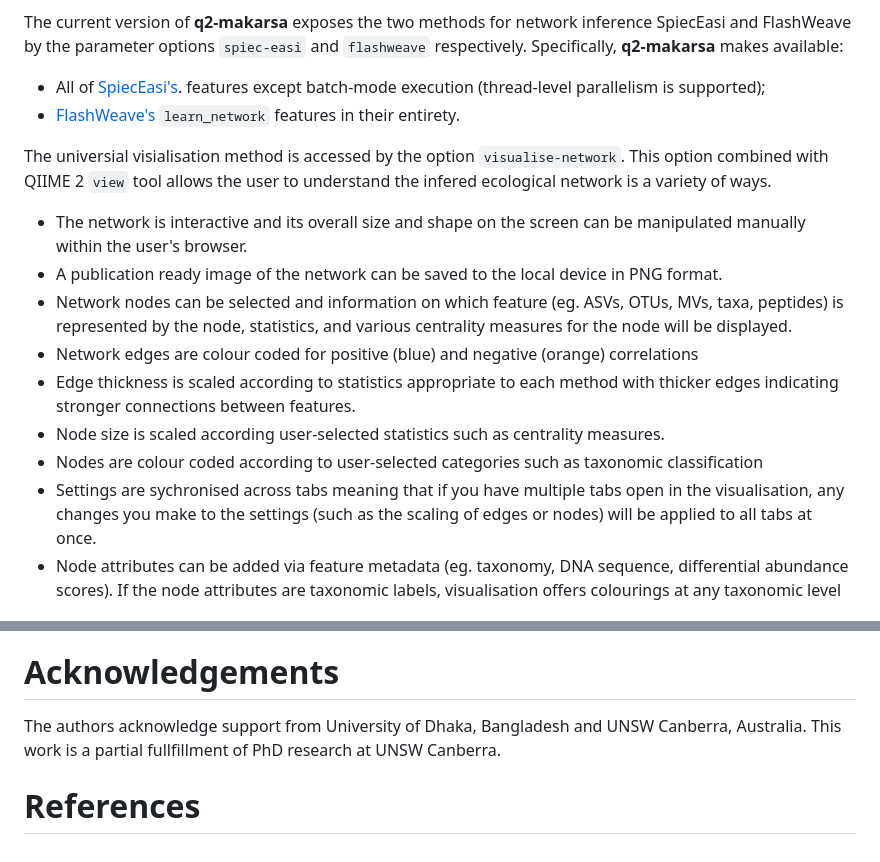
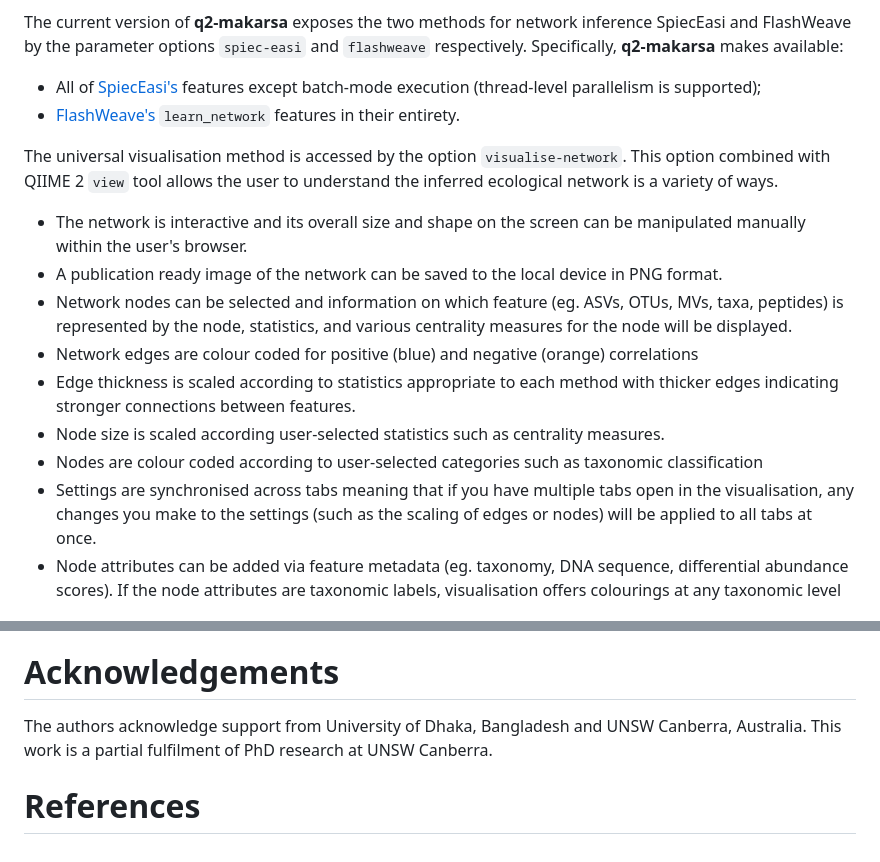
Before and after one commit to BenKaehler/q2-makarsa, a Markdown page: jossPaper/makarsa.md, 2 parts joined by grey strips. Drawn GitHub-style.

Commit message:
ahhh spelling

```diff
--- a/jossPaper/makarsa.md
+++ b/jossPaper/makarsa.md
@@ -72,16 +72,19 @@ The current version of **q2-makarsa** exposes the two methods for network
 inference SpiecEasi and FlashWeave by the parameter options `spiec-easi` and
 `flashweave` respectively. Specifically, **q2-makarsa** makes available:
 
-* All of [SpiecEasi's](https://github.com/zdk123/SpiecEasi). features except batch-mode execution (thread-level parallelism is supported);
+* All of [SpiecEasi's](https://github.com/zdk123/SpiecEasi) features except
+  batch-mode execution (thread-level parallelism is supported);
 * [FlashWeave's](https://github.com/meringlab/FlashWeave.jl) `learn_network`
   features in their entirety.
 
-The universial visialisation method is accessed by the option
-`visualise-network`. This option combined with QIIME 2 `view` tool allows the user to understand the infered ecological network is a variety of ways.
+The universal visualisation method is accessed by the option
+`visualise-network`. This option combined with QIIME 2 `view` tool allows the
+user to understand the inferred ecological network is a variety of ways.
 
 * The network is interactive and its overall size and shape on the screen can
   be manipulated manually within the user's browser.
-* A publication ready image of the network can be saved to the local device in PNG format.
+* A publication ready image of the network can be saved to the local device in
+  PNG format.
 * Network nodes can be selected and information on which feature (eg. ASVs,
   OTUs, MVs, taxa, peptides)  is represented by the node, statistics, and
   various centrality measures for the node will be displayed.
@@ -93,15 +96,15 @@ The universial visialisation method is accessed by the option
   measures.
 * Nodes are colour coded according to user-selected categories such as
   taxonomic classification
-* Settings are sychronised across tabs meaning that if you have multiple tabs
-	open in the visualisation, any changes you make to the settings (such as
-	the scaling of edges or nodes) will be applied to all tabs at once.
+* Settings are synchronised across tabs meaning that if you have multiple tabs
+  open in the visualisation, any changes you make to the settings (such as the
+  scaling of edges or nodes) will be applied to all tabs at once.
 * Node attributes can be added via feature metadata (eg. taxonomy, DNA
   sequence, differential abundance scores). If the node attributes are
   taxonomic labels, visualisation offers colourings at any taxonomic level
 
 
-<!-- In spieceasi, ecological interactions between microbial populations are infered
+<!-- In spieceasi, ecological interactions between microbial populations are inferred
 by
 - taking advantage of the proportionality invariance of relative abundance data
   and
@@ -114,7 +117,7 @@ glasso, slr etc, and uses StARS for model selection. There are several other
 parameters that are also used in this plugin, for more details please visit
 [SpiecEasi homepage](https://github.com/zdk123/SpiecEasi).
 
-On the otherhand, FlashWeave uses a statistical approach to infer these
+On the other hand, FlashWeave uses a statistical approach to infer these
 relationships based on conditional mutual information tests, which allows it to
 handle both linear and non-linear relationships between variables.
 Additionally, FlashWeave includes various algorithmic parameters, such as
@@ -181,7 +184,7 @@ visualizer takes network object as input and then visualizes that network.
 # Acknowledgements
 
 The authors acknowledge support from University of Dhaka, Bangladesh and UNSW
-Canberra, Australia. This work is a partial fullfillment of PhD research at
+Canberra, Australia. This work is a partial fulfilment of PhD research at
 UNSW Canberra.
 
 # References
```
